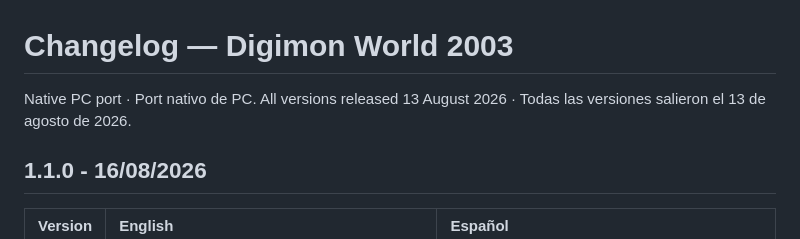
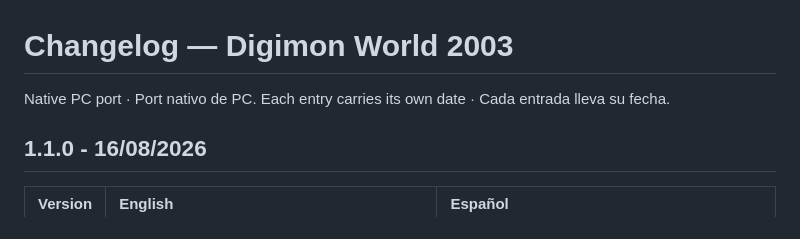
Before and after one commit to Xive080/D-W-3-Recomp, a Markdown page: UPDATES.md, the part around the change. Drawn GitHub-style.

Commit message:
updates: fuera la fecha de cabecera, que era falsa

```diff
--- a/UPDATES.md
+++ b/UPDATES.md
@@ -1,6 +1,6 @@
 # Changelog — Digimon World 2003
 
-Native PC port · Port nativo de PC. All versions released 13 August 2026 · Todas las versiones salieron el 13 de agosto de 2026.
+Native PC port · Port nativo de PC. Each entry carries its own date · Cada entrada lleva su fecha.
 
 ## 1.1.0 - 16/08/2026
 
```
